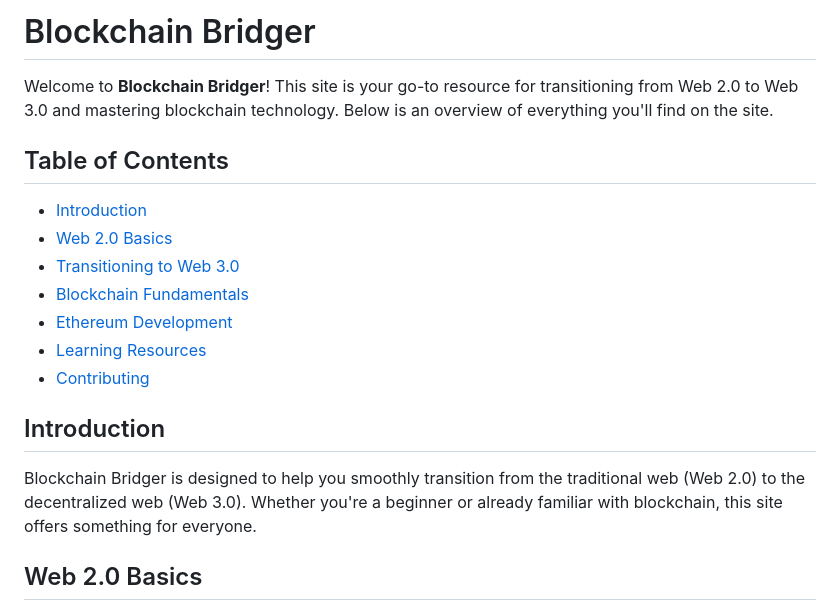
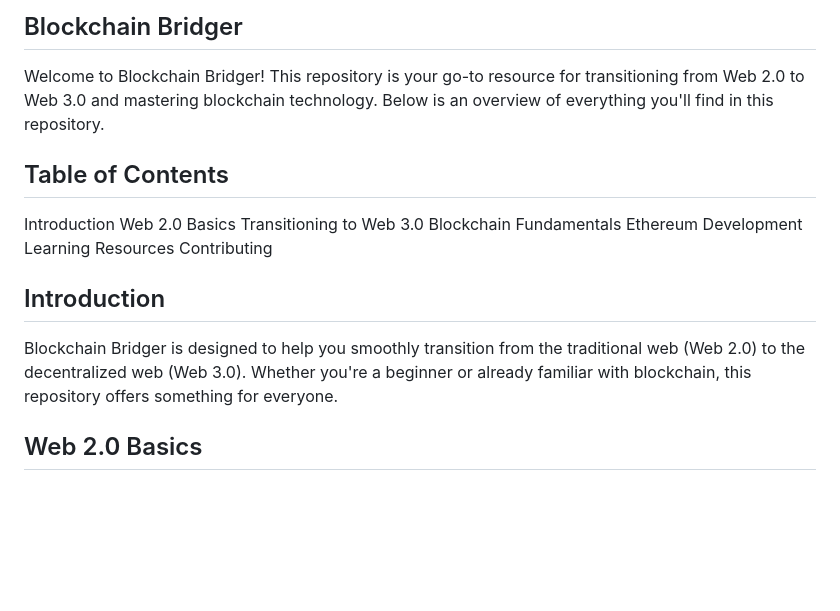
Before and after one commit to Blockchainbridger/blockchainbridger.github.io, a Markdown page: README.md, the part around the change printed below. GitHub-like rendering; blank space fills up the shorter version.

```diff
--- a/README.md
+++ b/README.md
@@ -1,18 +1,16 @@
-# Blockchain Bridger
-
-Welcome to **Blockchain Bridger**! This site is your go-to resource for transitioning from Web 2.0 to Web 3.0 and mastering blockchain technology. Below is an overview of everything you'll find on the site.
+## Blockchain Bridger
+Welcome to Blockchain Bridger! This repository is your go-to resource for transitioning from Web 2.0 to Web 3.0 and mastering blockchain technology. Below is an overview of everything you'll find in this repository.
 
 ## Table of Contents
-- [Introduction](#introduction)
-- [Web 2.0 Basics](#web-20-basics)
-- [Transitioning to Web 3.0](#transitioning-to-web-30)
-- [Blockchain Fundamentals](#blockchain-fundamentals)
-- [Ethereum Development](#ethereum-development)
-- [Learning Resources](#learning-resources)
-- [Contributing](#contributing)
-
+Introduction
+Web 2.0 Basics
+Transitioning to Web 3.0
+Blockchain Fundamentals
+Ethereum Development
+Learning Resources
+Contributing
 ## Introduction
-Blockchain Bridger is designed to help you smoothly transition from the traditional web (Web 2.0) to the decentralized web (Web 3.0). Whether you're a beginner or already familiar with blockchain, this site offers something for everyone.
+Blockchain Bridger is designed to help you smoothly transition from the traditional web (Web 2.0) to the decentralized web (Web 3.0). Whether you're a beginner or already familiar with blockchain, this repository offers something for everyone.
 
 ## Web 2.0 Basics
 In this section, you'll find resources to help you understand the foundation of the current internet. Learn about key Web 2.0 concepts like social media, interactive web applications, and user-generated content.
```
Also changed, not shown: other parts of README.md (+28 -31 lines).
